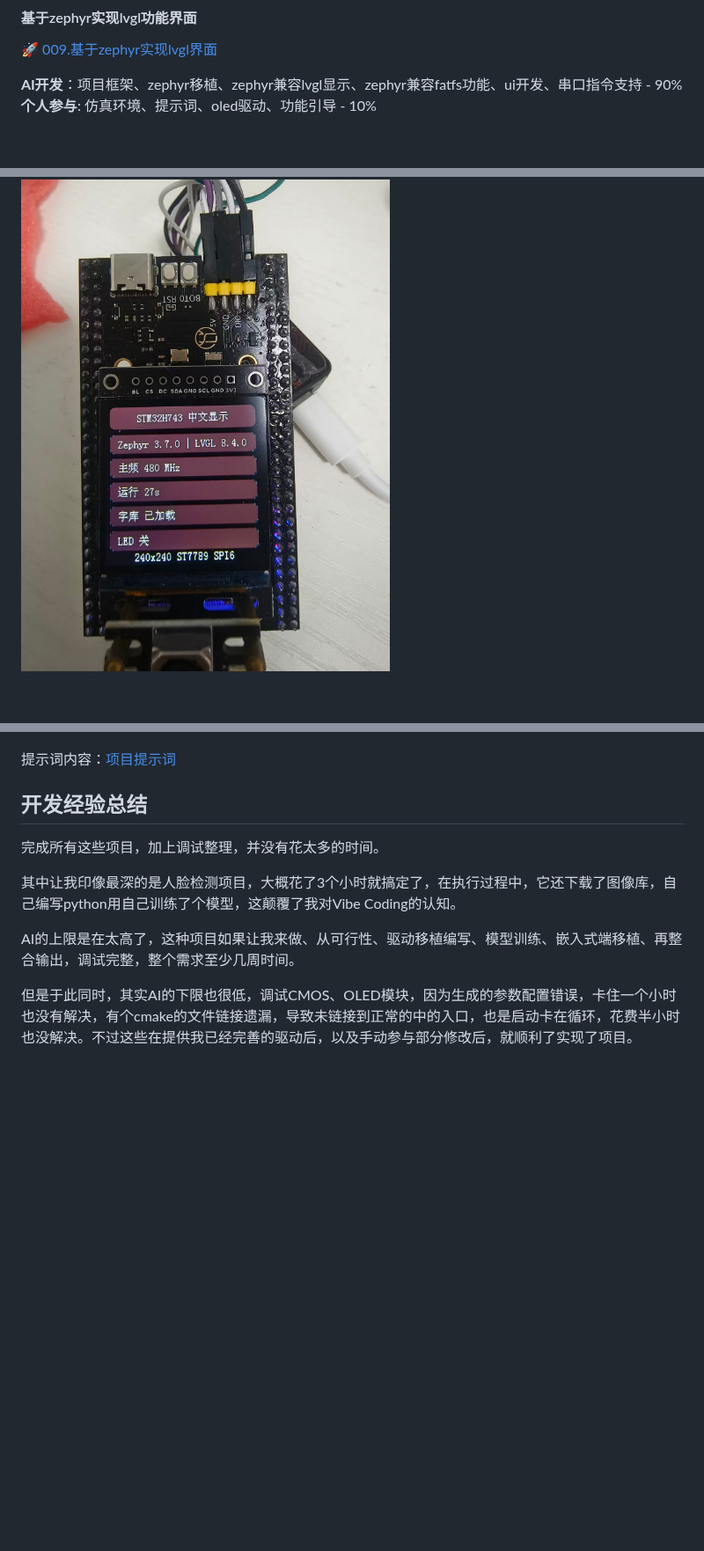
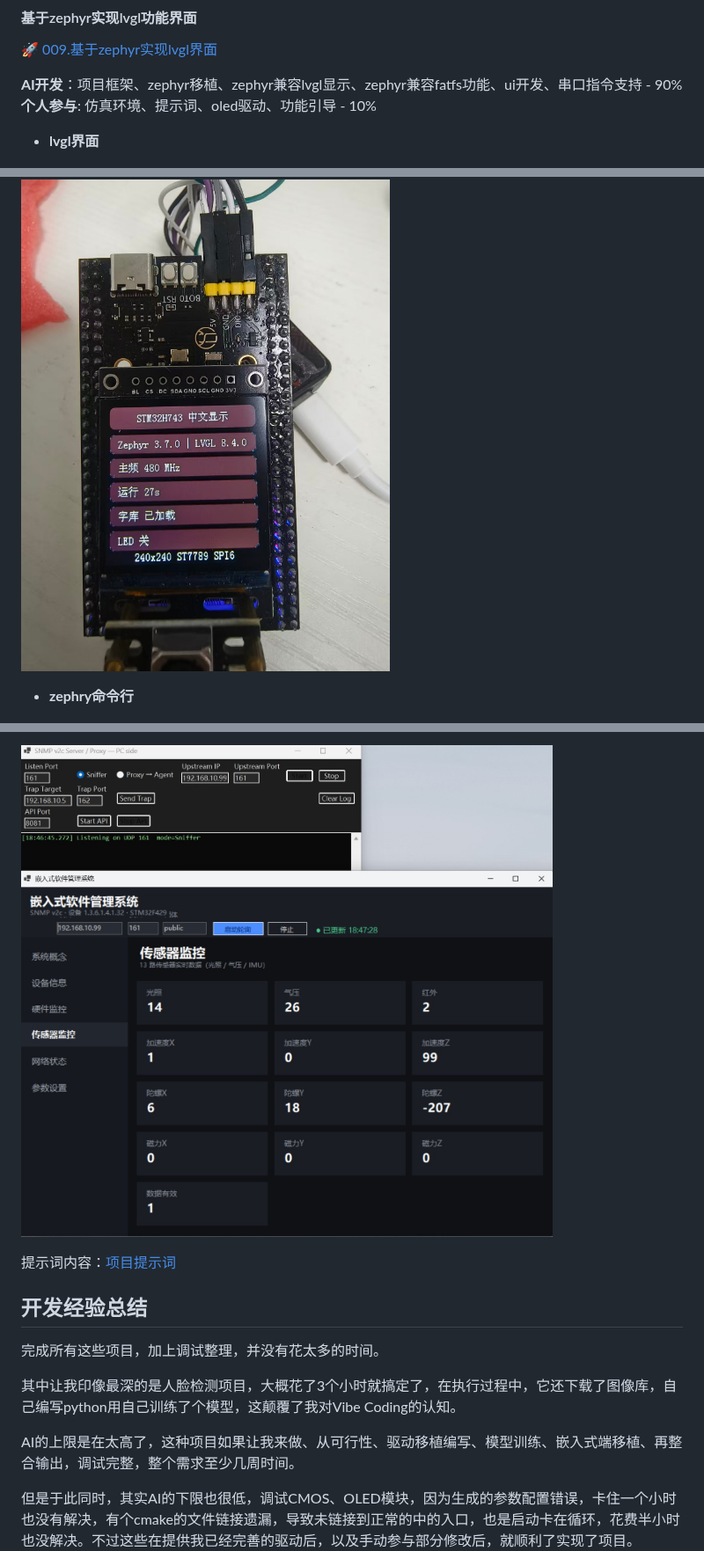
Before and after one commit to zc110747/MCU-Agent, a Markdown page: README.md, 3 parts joined by grey strips. Shown at 88% size. GitHub-like rendering; pictures changed too: document/image/101-05.jpg (added); blank space fills up the shorter version.

```diff
--- a/README.md
+++ b/README.md
@@ -188,6 +196,10 @@
 **AI开发**：项目框架、zephyr移植、zephyr兼容lvgl显示、zephyr兼容fatfs功能、ui开发、串口指令支持 - 90%
 **个人参与**: 仿真环境、提示词、oled驱动、功能引导 - 10%
 
+- **lvgl界面**
+
 ![image](./document/image/009-01.jpg)
 
+- **zephry命令行**
+
 ![image](./document/image/009-02.jpg)
@@ -194,3 +234,4 @@
+![image](./document/image/101-05.jpg)
 
 提示词内容：[项目提示词](./009.stm32h743_zephyr/prompter.md)
 
```
Also changed, not shown: other parts of README.md (+36 -0 lines), .workbuddy/memory/2026-08-23.md (added, +22 -0 lines), 101.stm32f429_net/prompter.md (+1 -0 lines), document/image/101-01.jpg (added), document/image/101-02.jpg (added), document/image/101-03.jpg (added), document/image/101-04.jpg (added), 6 other files.
